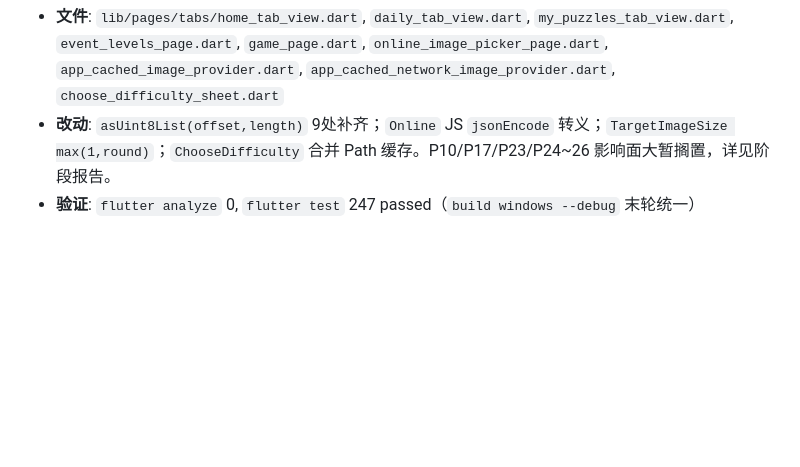
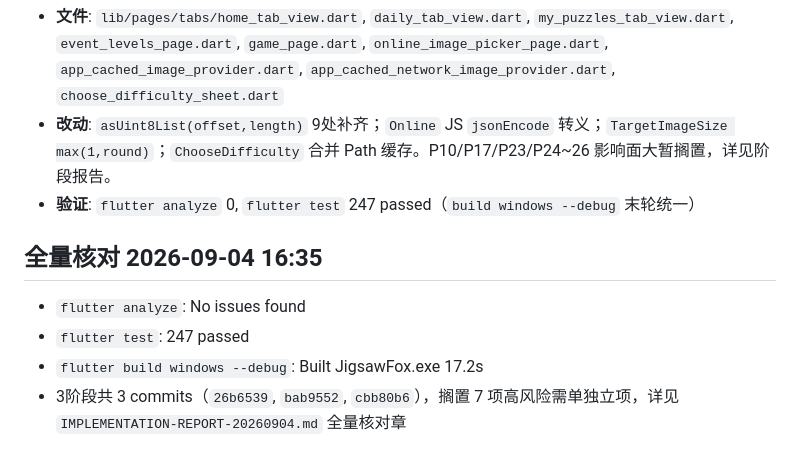
Before and after one commit to mcxiaoke/jigsaw-fox, a Markdown page: docs/CHANGES-20260904.md, the part around one of its changes. Rendered like a GitHub page; blank space fills up the shorter version.

```diff
--- a/docs/CHANGES-20260904.md
+++ b/docs/CHANGES-20260904.md
@@ -122,3 +89,9 @@
 - **文件**: `lib/pages/tabs/home_tab_view.dart`, `daily_tab_view.dart`, `my_puzzles_tab_view.dart`, `event_levels_page.dart`, `game_page.dart`, `online_image_picker_page.dart`, `app_cached_image_provider.dart`, `app_cached_network_image_provider.dart`, `choose_difficulty_sheet.dart`
 - **改动**: `asUint8List(offset,length)` 9处补齐；`Online` JS `jsonEncode` 转义；`TargetImageSize max(1,round)`；`ChooseDifficulty` 合并 Path 缓存。P10/P17/P23/P24~26 影响面大暂搁置，详见阶段报告。
 - **验证**: `flutter analyze` 0, `flutter test` 247 passed（`build windows --debug` 末轮统一）
+
+## 全量核对 2026-09-04 16:35
+- `flutter analyze`: No issues found
+- `flutter test`: 247 passed
+- `flutter build windows --debug`: Built JigsawFox.exe 17.2s
+- 3阶段共 3 commits（`26b6539`, `bab9552`, `cbb80b6`），搁置 7 项高风险需单独立项，详见 `IMPLEMENTATION-REPORT-20260904.md` 全量核对章
```
Also changed, not shown: other parts of docs/CHANGES-20260904.md (+0 -33 lines), docs/IMPLEMENTATION-REPORT-20260904.md (+33 -1 lines).
